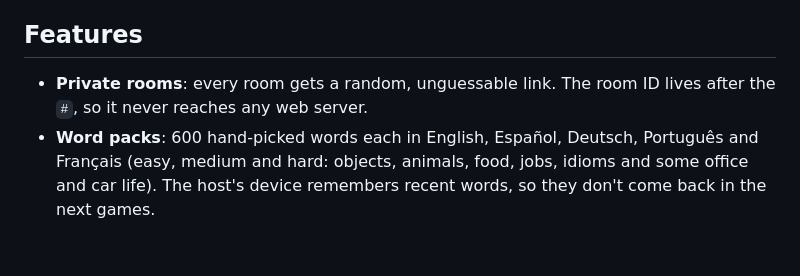
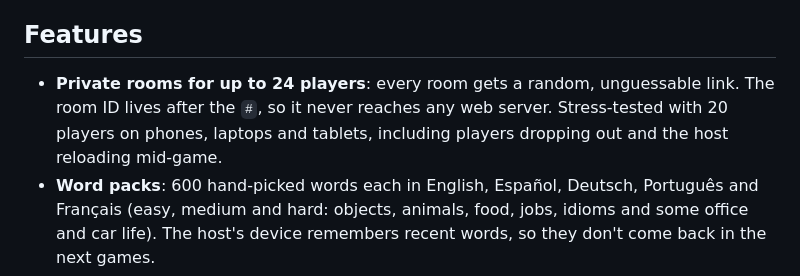
Before and after one commit to fredy-mederos/guess_my_mess, a Markdown page: README.md, the part around the change printed below. Drawn GitHub-style; blank space fills up the shorter version.

```diff
--- a/README.md
+++ b/README.md
@@ -31,8 +31,9 @@ Share a link, play in the browser, no accounts and no server.
 
 ## Features
 
-- **Private rooms**: every room gets a random, unguessable link. The room ID lives after the `#`, so it never
-  reaches any web server.
+- **Private rooms for up to 24 players**: every room gets a random, unguessable link. The room ID lives after
+  the `#`, so it never reaches any web server. Stress-tested with 20 players on phones, laptops and tablets,
+  including players dropping out and the host reloading mid-game.
 - **Word packs**: 600 hand-picked words each in English, Español, Deutsch, Português and Français (easy, medium
   and hard: objects, animals, food, jobs, idioms and some office and car life). The host's device remembers recent
   words, so they don't come back in the next games.
```
Also changed, not shown: other parts of README.md (+2 -2 lines), docs/screenshots/desktop.jpg, docs/screenshots/mobile.jpg.
